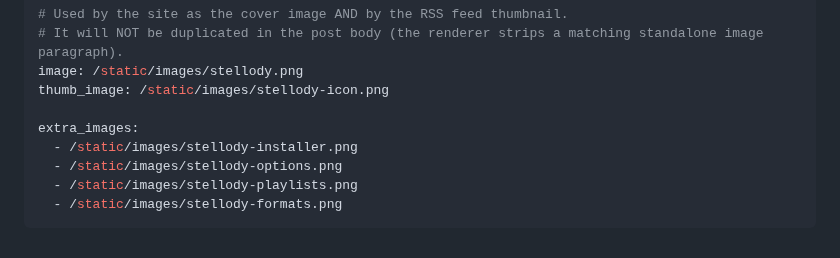
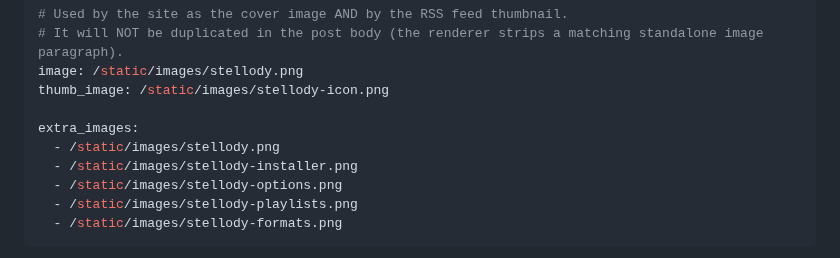
Before and after one commit to oernster/crankthecode, a Markdown page: posts/stellody.md, the part around the change. GitHub-like rendering.

Commit message:
Fix stellody primary image.

```diff
--- a/posts/stellody.md
+++ b/posts/stellody.md
@@ -11,6 +11,7 @@ image: /static/images/stellody.png
 thumb_image: /static/images/stellody-icon.png
 
 extra_images:
+  - /static/images/stellody.png
   - /static/images/stellody-installer.png
   - /static/images/stellody-options.png
   - /static/images/stellody-playlists.png
```
